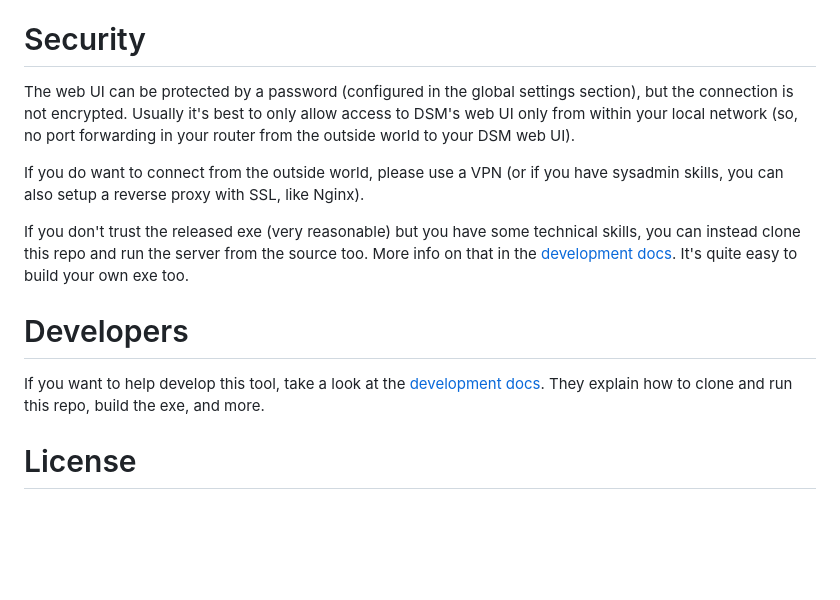
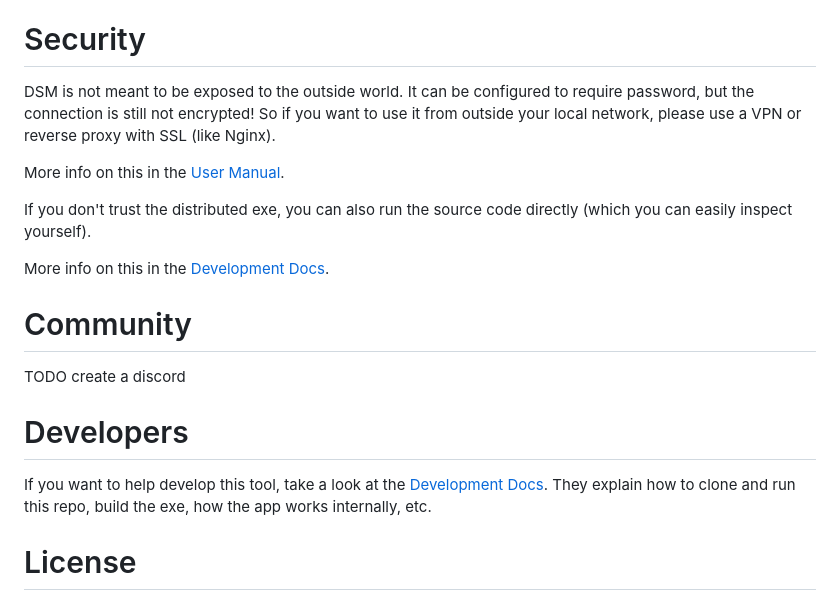
Before and after one commit to fisadev/dcs_server_manager, a Markdown page: README.md, the part around the change. Rendered like a GitHub page; blank space fills up the shorter version.

Commit message:
Simplify wording and link to the docs

```diff
--- a/README.md
+++ b/README.md
@@ -50,24 +50,27 @@ Everything else is done from the web UI. More info in the
 
 # Security
 
-The web UI can be protected by a password (configured in the global settings section), but the
-connection is not encrypted. Usually it's best to only allow access to DSM's web UI only from
-within your local network (so, no port forwarding in your router from the outside world to your
-DSM web UI).
+DSM is not meant to be exposed to the outside world.
+It can be configured to require password, but the connection is still not encrypted!
+So if you want to use it from outside your local network, please use a VPN or reverse proxy with
+SSL (like Nginx).
 
-If you do want to connect from the outside world, please use a VPN (or if you have sysadmin skills,
-you can also setup a reverse proxy with SSL, like Nginx).
+More info on this in the [User Manual](https://github.com/fisadev/dcs_server_manager/blob/main/docs/user_manual.md).
 
-If you don't trust the released exe (very reasonable) but you have some technical skills, you can
-instead clone this repo and run the server from the source too. More info on that in the
-[development docs](https://github.com/fisadev/dcs_server_manager/blob/main/docs/development.md).
-It's quite easy to build your own exe too.
+If you don't trust the distributed exe, you can also run the source code directly (which you can
+easily inspect yourself).
+
+More info on this in the [Development Docs](https://github.com/fisadev/dcs_server_manager/blob/main/docs/development.md).
+
+# Community
+
+TODO create a discord
 
 # Developers
 
 If you want to help develop this tool, take a look at the
-[development docs](https://github.com/fisadev/dcs_server_manager/blob/main/docs/development.md).
-They explain how to clone and run this repo, build the exe, and more.
+[Development Docs](https://github.com/fisadev/dcs_server_manager/blob/main/docs/development.md).
+They explain how to clone and run this repo, build the exe, how the app works internally, etc.
 
 # License
 
```
